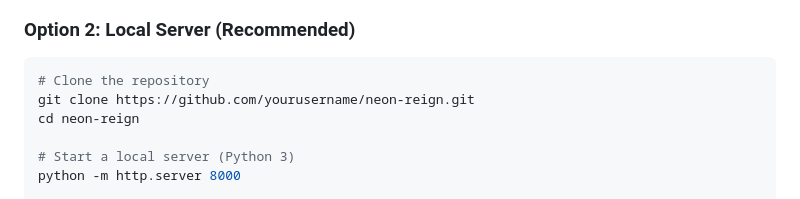
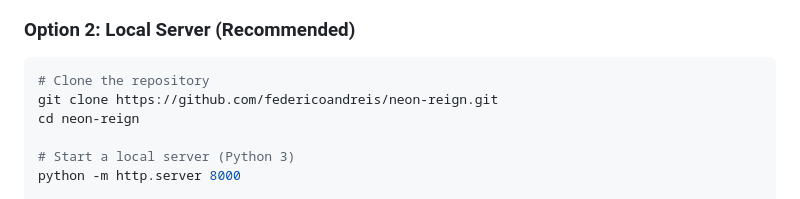
Before and after one commit to federicoandreis/neon-reign, a Markdown page: README.md, the part around the change. Drawn GitHub-style.

Commit message:
updated README.md to reflect repo name

````diff
--- a/README.md
+++ b/README.md
@@ -54,7 +54,7 @@ Balance **Power**, **Credits**, **Technology**, and **Public Opinion** as you na
 ### Option 2: Local Server (Recommended)
 ```bash
 # Clone the repository
-git clone https://github.com/yourusername/neon-reign.git
+git clone https://github.com/federicoandreis/neon-reign.git
 cd neon-reign
 
 # Start a local server (Python 3)
````
